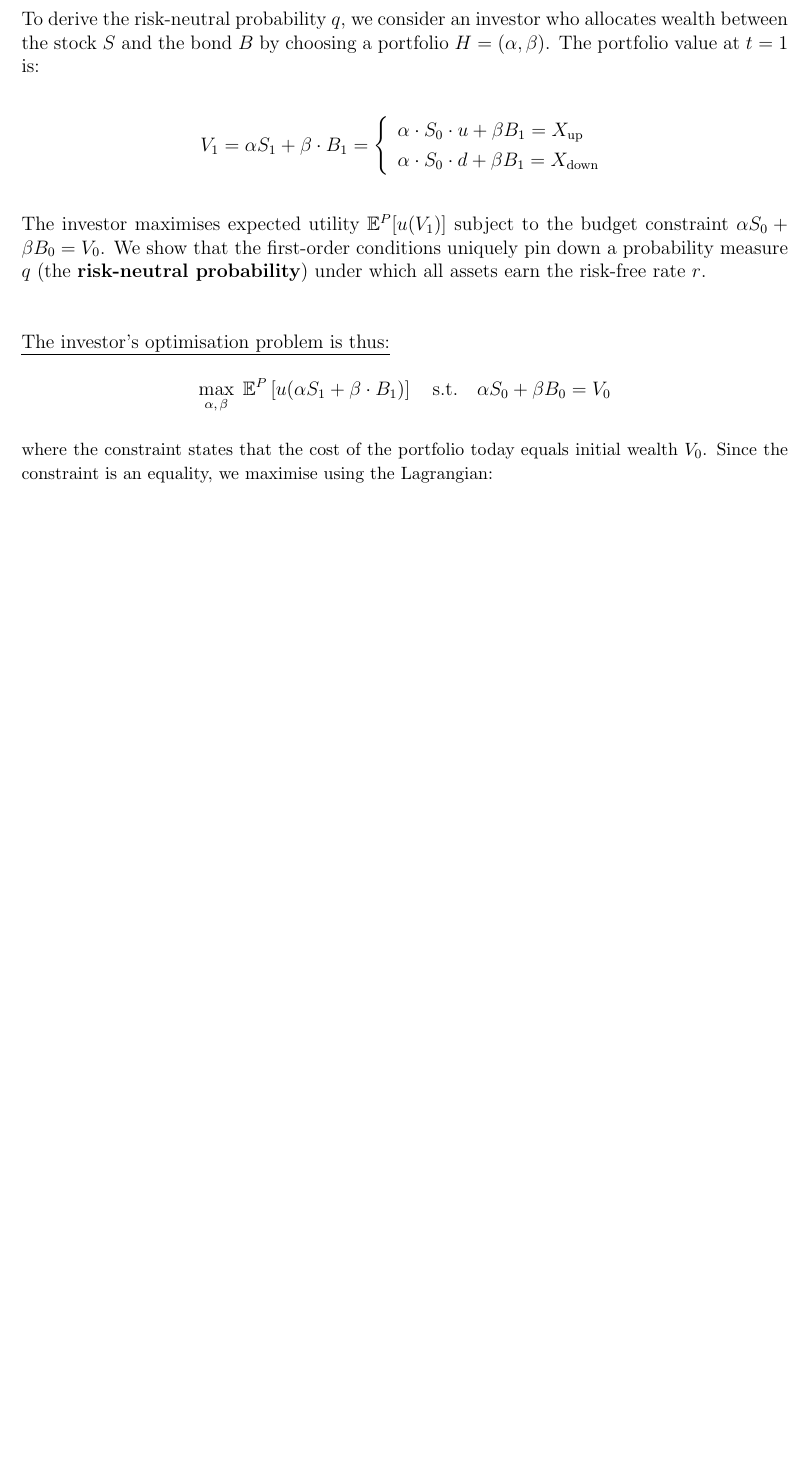
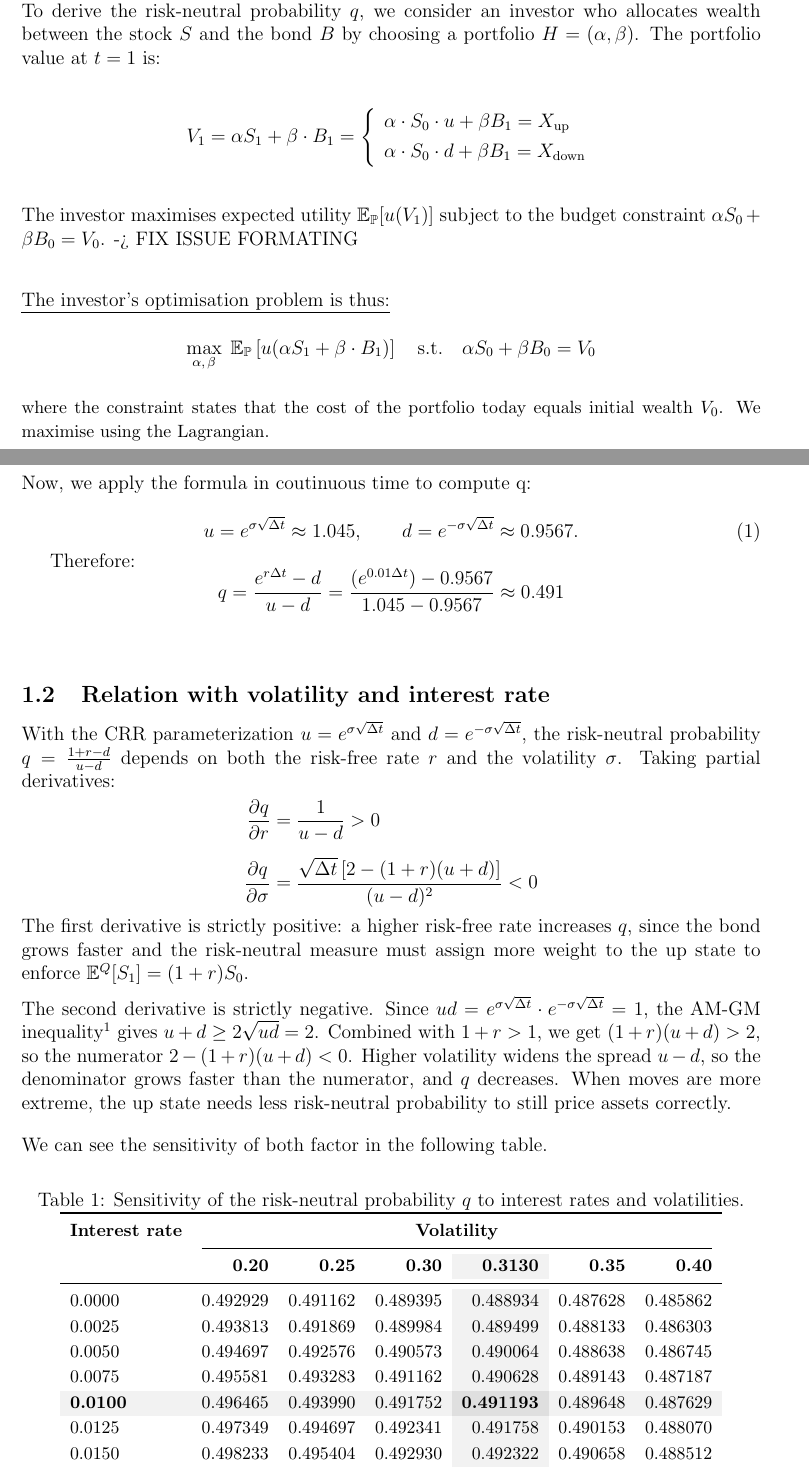
Before and after one commit to Mclement197/HSG_SMF, a LaTeX document (hand_in/proof-q.tex): part of page 1 of 4 before the commit and two parts of pages 1 and 4 of 4 after it, the two joined at a grey line, cut so that both start at the same text, the shorter picture padded with empty space. Compiled offline with pdfLaTeX.

Commit message:
feat/improved-proof-q-adding-sens

```diff
--- a/hand_in/proof-q.tex
+++ b/hand_in/proof-q.tex
@@ -50,24 +59,23 @@ V_1 = \alpha S_1 + \beta \cdot B_1 =
 \]
 \vspace{1em}
 
-\noindent The investor maximises expected utility $\mathbb{E}^P[u(V_1)]$ subject to the budget
-constraint $\alpha S_0 + \beta B_0 = V_0$. We show that the first-order conditions
-uniquely pin down a probability measure $q$ (the \textbf{risk-neutral probability}) under which all assets earn the risk-free rate $r$.
+\noindent The investor maximises expected utility $\mathbb{E}_{\mathbb{P}}[u(V_1)]$ subject to the budget
+constraint $\alpha S_0 + \beta B_0 = V_0$.
+-> FIX ISSUE FORMATING
 
-\vspace{2.5em}
+\vspace{2em}
 
 \noindent \uline{The investor's optimisation problem is thus:}
 
 \[
-\max_{\alpha,\, \beta} \; \mathbb{E}^P\left[u\!\left(\alpha S_1 + \beta \cdot B_1\right)\right]
+\max_{\alpha,\, \beta} \; \mathbb{E}_{\mathbb{P}}\left[u\!\left(\alpha S_1 + \beta \cdot B_1\right)\right]
 \quad \text{s.t.} \quad
 \alpha S_0 + \beta B_0 = V_0
 \]
 \vspace{0.1em}
 
 \noindent {\small where the constraint states that the cost of the portfolio today equals
-initial wealth $V_0$. Since the constraint is an equality, we maximise
-using the Lagrangian:}
+initial wealth $V_0$. We maximise using the Lagrangian.}
 \vspace{0.1em}
 
 \begin{align*}
@@ -230,0 +237,86 @@ preferences.
+\noindent Now, we apply the formula in coutinuous time to compute q:
+
+\begin{equation}
+  u = e^{\sigma \sqrt{\Delta t}} \approx 1.045,
+  \qquad
+  d = e^{-\sigma \sqrt{\Delta t}} \approx 0.9567.
+  \label{eq:up and down}
+\end{equation}
+
+Therefore:
+\[
+q=\frac{e^{r\Delta t}-d}{u-d} = \frac{(e^{0.01 \Delta t}) - 0.9567}{1.045 - 0.9567} \approx 0.491
+\]
+\vspace{1em}
+
+
+\subsection{Relation with volatility and interest rate}
+
+\noindent With the CRR parameterization $u = e^{\sigma\sqrt{\Delta t}}$ and $d = e^{-\sigma\sqrt{\Delta t}}$, the
+risk-neutral probability $q = \frac{1+r-d}{u-d}$ depends on both the risk-free rate $r$ and the
+volatility $\sigma$. Taking partial derivatives:
+\begin{align*}
+\frac{\partial q}{\partial r} &= \frac{1}{u-d} > 0 \\[6pt]
+\frac{\partial q}{\partial \sigma} &= \frac{\sqrt{\Delta t}\left[2 - (1+r)(u+d)\right]}{(u-d)^2} < 0
+\end{align*}
+
+\noindent The first derivative is strictly positive: a higher risk-free rate increases $q$, since the
+bond grows faster and the risk-neutral measure must assign more weight to the up state to
+enforce $\mathbb{E}^Q[S_1] = (1+r)S_0$.
+\vspace{0.5em}
+
+\noindent The second derivative is strictly negative. Since $ud = e^{\sigma\sqrt{\Delta t}} \cdot
+e^{-\sigma\sqrt{\Delta t}} = 1$, the AM-GM inequality\footnote{The AM-GM inequality states
+that for any $u, d > 0$: $\frac{u+d}{2} \geq \sqrt{ud}$, with equality iff $u = d$.} gives
+$u + d \geq 2\sqrt{ud} = 2$. Combined with $1+r > 1$, we get $(1+r)(u+d) > 2$, so the
+numerator $2 - (1+r)(u+d) < 0$. Higher volatility widens the spread $u - d$, so the
+denominator grows faster than the numerator, and $q$ decreases. When moves are
+more extreme, the up state needs less risk-neutral probability to still price assets correctly.
+\vspace{1em}
+
+\noindent We can see the sensitivity of both factor in the following table.
+\vspace{0.1em}
+
+
+
+\begin{table}[H]
+  \centering
+  \caption{Sensitivity of the risk-neutral probability \(q\) to interest rates and volatilities.}
+  \label{tab:sensitivity_rates_volatility}
+
+  \small
+  \setlength{\tabcolsep}{6pt}
+  \renewcommand{\arraystretch}{1.15}
+
+  \begin{tabular}{lrrr>{\columncolor{gray!10}}rrr}
+    \toprule
+    \textbf{Interest rate}
+    & \multicolumn{6}{c}{\textbf{Volatility}} \\
+    \cmidrule(lr){2-7}
+    & {\textbf{0.20}}
+    & {\textbf{0.25}}
+    & {\textbf{0.30}}
+    & {\cellcolor{gray!10}\textbf{0.3130}}
+    & {\textbf{0.35}}
+    & {\textbf{0.40}} \\
+    \midrule
+    0.0000 & 0.492929 & 0.491162 & 0.489395 & 0.488934 & 0.487628 & 0.485862 \\
+    0.0025 & 0.493813 & 0.491869 & 0.489984 & 0.489499 & 0.488133 & 0.486303 \\
+    0.0050 & 0.494697 & 0.492576 & 0.490573 & 0.490064 & 0.488638 & 0.486745 \\
+    0.0075 & 0.495581 & 0.493283 & 0.491162 & 0.490628 & 0.489143 & 0.487187 \\
+
+    \rowcolor{gray!10}
+    \textbf{0.0100}
+    & 0.496465
+    & 0.493990
+    & 0.491752
+    & \cellcolor{gray!25}\textbf{0.491193}
+    & 0.489648
+    & 0.487629 \\
+
+    0.0125 & 0.497349 & 0.494697 & 0.492341 & 0.491758 & 0.490153 & 0.488070 \\
+    0.0150 & 0.498233 & 0.495404 & 0.492930 & 0.492322 & 0.490658 & 0.488512 \\
+    0.0175 & 0.499117 & 0.496112 & 0.493519 & 0.492887 & 0.491163 & 0.488954 \\
+    0.0200 & 0.500001 & 0.496819 & 0.494109 & 0.493452 & 0.491668 & 0.489396 \\
+    \bottomrule
+  \end{tabular}
```
Also changed, not shown: hand_in/proof-q.tex (81 more changed lines), 1 other file.
